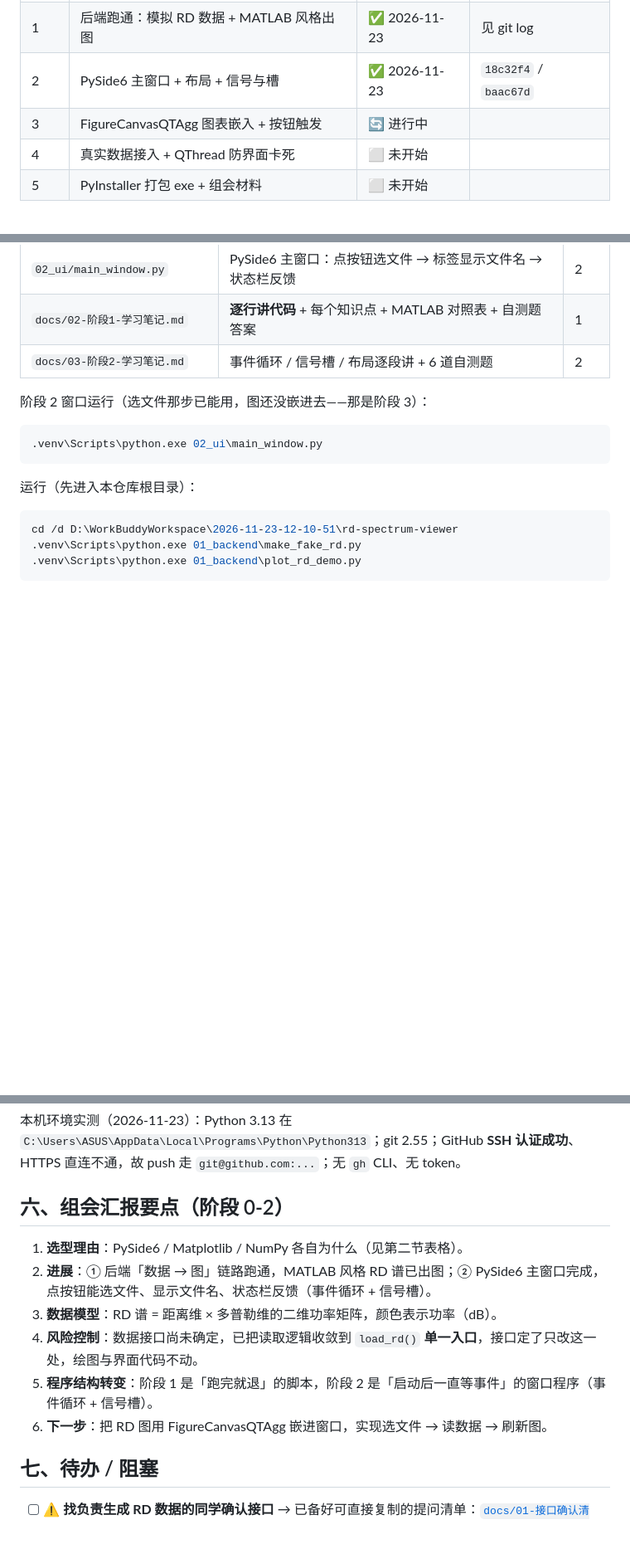
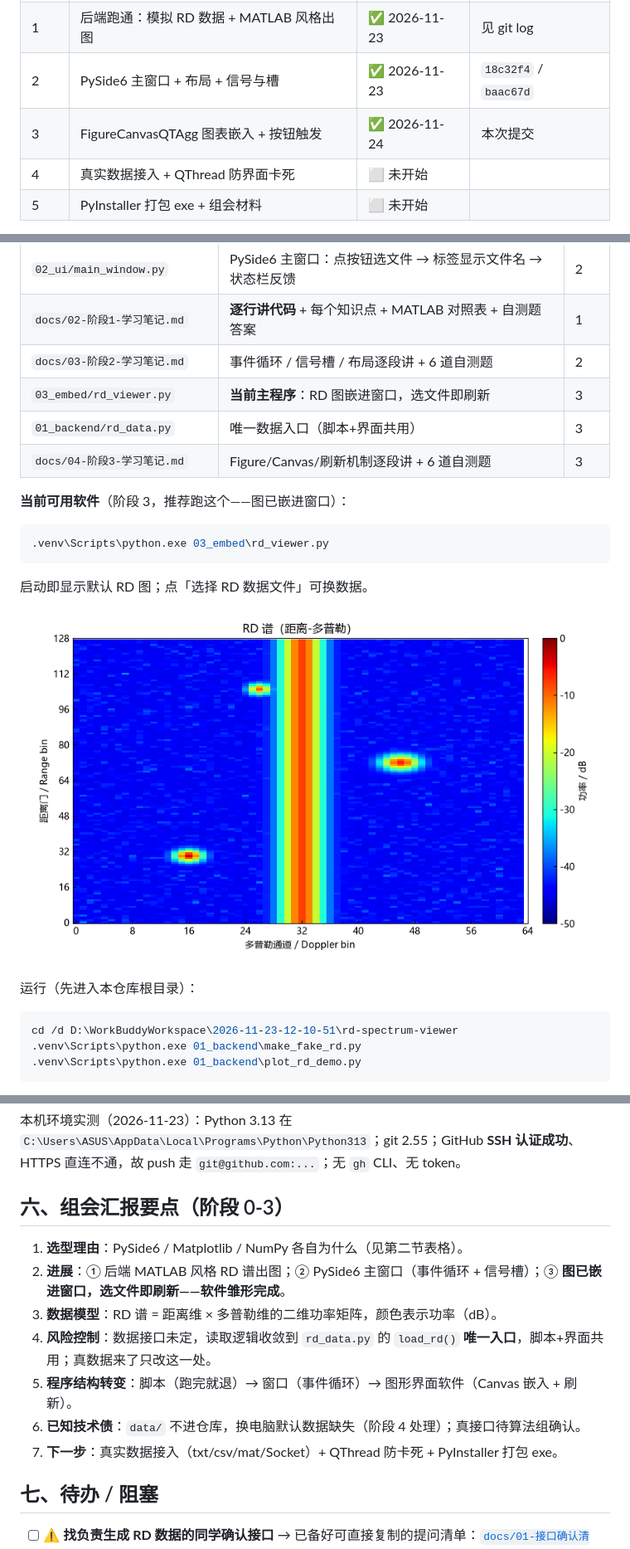
Before and after one commit to len536/rd-spectrum-viewer, a Markdown page: README.md, 3 parts joined by grey strips. Shown at 83% size. GitHub-like rendering; pictures changed too: docs/images/rd_viewer_canvas_stage3.png (added); blank space fills up the shorter version.

````diff
--- a/README.md
+++ b/README.md
@@ -38,7 +38,7 @@
 | 0 | 立项：仓库骨架、环境、接口确认清单 | ✅ 2026-11-23 | 见 git log |
 | 1 | 后端跑通：模拟 RD 数据 + MATLAB 风格出图 | ✅ 2026-11-23 | 见 git log |
 | 2 | PySide6 主窗口 + 布局 + 信号与槽 | ✅ 2026-11-23 | `18c32f4` / `baac67d` |
-| 3 | FigureCanvasQTAgg 图表嵌入 + 按钮触发 | 🔄 进行中 | |
+| 3 | FigureCanvasQTAgg 图表嵌入 + 按钮触发 | ✅ 2026-11-24 | 本次提交 |
 | 4 | 真实数据接入 + QThread 防界面卡死 | ⬜ 未开始 | |
 | 5 | PyInstaller 打包 exe + 组会材料 | ⬜ 未开始 | |
 
@@ -55,11 +55,17 @@
 | `02_ui/main_window.py` | PySide6 主窗口：点按钮选文件 → 标签显示文件名 → 状态栏反馈 | 2 |
 | `docs/02-阶段1-学习笔记.md` | **逐行讲代码** + 每个知识点 + MATLAB 对照表 + 自测题答案 | 1 |
 | `docs/03-阶段2-学习笔记.md` | 事件循环 / 信号槽 / 布局逐段讲 + 6 道自测题 | 2 |
+| `03_embed/rd_viewer.py` | **当前主程序**：RD 图嵌进窗口，选文件即刷新 | 3 |
+| `01_backend/rd_data.py` | 唯一数据入口（脚本+界面共用） | 3 |
+| `docs/04-阶段3-学习笔记.md` | Figure/Canvas/刷新机制逐段讲 + 6 道自测题 | 3 |
 
-阶段 2 窗口运行（选文件那步已能用，图还没嵌进去——那是阶段 3）：
+**当前可用软件**（阶段 3，推荐跑这个——图已嵌进窗口）：
 ```bash
-.venv\Scripts\python.exe 02_ui\main_window.py
+.venv\Scripts\python.exe 03_embed\rd_viewer.py
 ```
+启动即显示默认 RD 图；点「选择 RD 数据文件」可换数据。
+
+![阶段3 窗口内嵌 RD 谱](docs/images/rd_viewer_canvas_stage3.png)
 
 运行（先进入本仓库根目录）：
 ```bash
@@ -88,14 +94,15 @@ py -3.13 -m venv .venv
 
 本机环境实测（2026-11-23）：Python 3.13 在 `C:\Users\ASUS\AppData\Local\Programs\Python\Python313`；git 2.55；GitHub **SSH 认证成功**、HTTPS 直连不通，故 push 走 `git@github.com:...`；无 `gh` CLI、无 token。
 
-## 六、组会汇报要点（阶段 0-2）
+## 六、组会汇报要点（阶段 0-3）
 
 1. **选型理由**：PySide6 / Matplotlib / NumPy 各自为什么（见第二节表格）。
-2. **进展**：① 后端「数据 → 图」链路跑通，MATLAB 风格 RD 谱已出图；② PySide6 主窗口完成，点按钮能选文件、显示文件名、状态栏反馈（事件循环 + 信号槽）。
+2. **进展**：① 后端 MATLAB 风格 RD 谱出图；② PySide6 主窗口（事件循环 + 信号槽）；③ **图已嵌进窗口，选文件即刷新——软件雏形完成**。
 3. **数据模型**：RD 谱 = 距离维 × 多普勒维的二维功率矩阵，颜色表示功率（dB）。
-4. **风险控制**：数据接口尚未确定，已把读取逻辑收敛到 `load_rd()` **单一入口**，接口定了只改这一处，绘图与界面代码不动。
-5. **程序结构转变**：阶段 1 是「跑完就退」的脚本，阶段 2 是「启动后一直等事件」的窗口程序（事件循环 + 信号槽）。
-6. **下一步**：把 RD 图用 FigureCanvasQTAgg 嵌进窗口，实现选文件 → 读数据 → 刷新图。
+4. **风险控制**：数据接口未定，读取逻辑收敛到 `rd_data.py` 的 `load_rd()` **唯一入口**，脚本+界面共用；真数据来了只改这一处。
+5. **程序结构转变**：脚本（跑完就退）→ 窗口（事件循环）→ 图形界面软件（Canvas 嵌入 + 刷新）。
+6. **已知技术债**：`data/` 不进仓库，换电脑默认数据缺失（阶段 4 处理）；真接口待算法组确认。
+7. **下一步**：真实数据接入（txt/csv/mat/Socket）+ QThread 防卡死 + PyInstaller 打包 exe。
 
 ## 七、待办 / 阻塞
 
````
Also changed, not shown: other parts of README.md (+6 -2 lines), docs/00-知识点地图.md (+18 -3 lines), docs/04-阶段3-学习笔记.md (added, +192 -0 lines), 3 other files.
